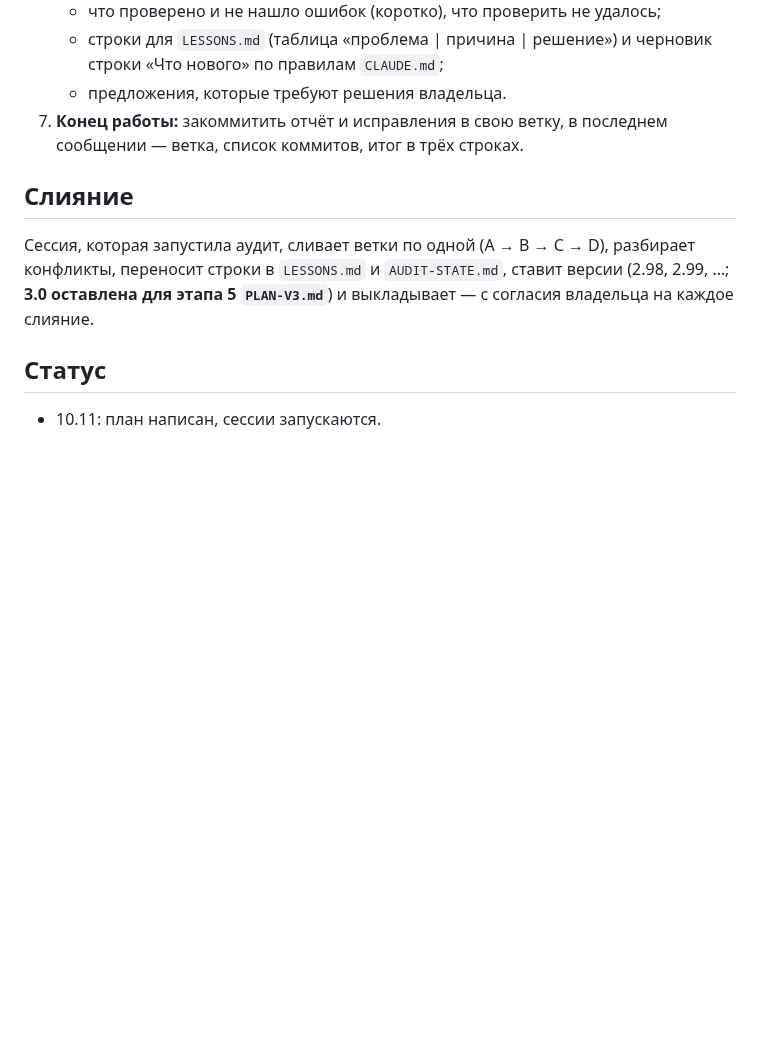
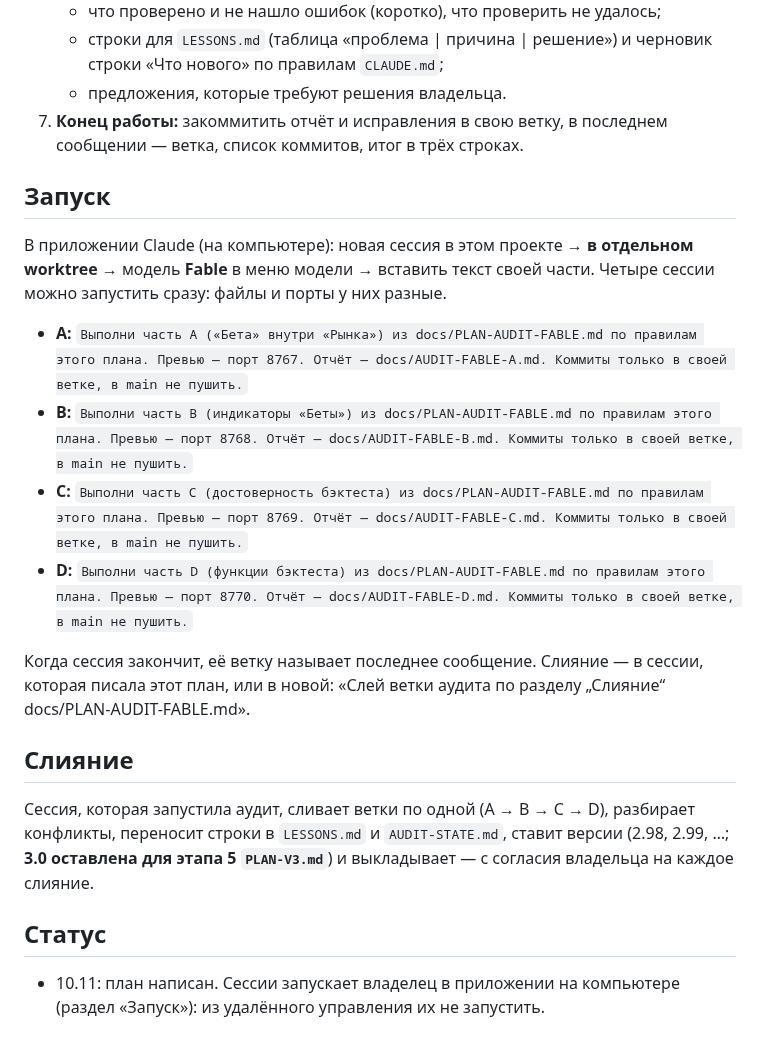
Before and after one commit to Rub1n1337/cryptoscreener, a Markdown page: docs/PLAN-AUDIT-FABLE.md, the part around the change. GitHub-like rendering; blank space fills up the shorter version.

Commit message:
Audit plan: copy-paste prompts to start the four parts in the desktop app
Co-Authored-By: Claude Opus 5.5 <noreply@anthropic.com>

```diff
--- a/docs/PLAN-AUDIT-FABLE.md
+++ b/docs/PLAN-AUDIT-FABLE.md
@@ -73,6 +73,19 @@
 7. **Конец работы:** закоммитить отчёт и исправления в свою ветку, в последнем сообщении — ветка, список коммитов, итог в
    трёх строках.
 
+## Запуск
+
+В приложении Claude (на компьютере): новая сессия в этом проекте → **в отдельном worktree** → модель **Fable** в меню модели →
+вставить текст своей части. Четыре сессии можно запустить сразу: файлы и порты у них разные.
+
+- **A:** `Выполни часть A («Бета» внутри «Рынка») из docs/PLAN-AUDIT-FABLE.md по правилам этого плана. Превью — порт 8767. Отчёт — docs/AUDIT-FABLE-A.md. Коммиты только в своей ветке, в main не пушить.`
+- **B:** `Выполни часть B (индикаторы «Беты») из docs/PLAN-AUDIT-FABLE.md по правилам этого плана. Превью — порт 8768. Отчёт — docs/AUDIT-FABLE-B.md. Коммиты только в своей ветке, в main не пушить.`
+- **C:** `Выполни часть C (достоверность бэктеста) из docs/PLAN-AUDIT-FABLE.md по правилам этого плана. Превью — порт 8769. Отчёт — docs/AUDIT-FABLE-C.md. Коммиты только в своей ветке, в main не пушить.`
+- **D:** `Выполни часть D (функции бэктеста) из docs/PLAN-AUDIT-FABLE.md по правилам этого плана. Превью — порт 8770. Отчёт — docs/AUDIT-FABLE-D.md. Коммиты только в своей ветке, в main не пушить.`
+
+Когда сессия закончит, её ветку называет последнее сообщение. Слияние — в сессии, которая писала этот план, или в новой:
+«Слей ветки аудита по разделу „Слияние“ docs/PLAN-AUDIT-FABLE.md».
+
 ## Слияние
 
 Сессия, которая запустила аудит, сливает ветки по одной (A → B → C → D), разбирает конфликты, переносит строки в
@@ -81,4 +94,5 @@
 
 ## Статус
 
-- 10.11: план написан, сессии запускаются.
+- 10.11: план написан. Сессии запускает владелец в приложении на компьютере (раздел «Запуск»): из удалённого управления их
+  не запустить.
```
